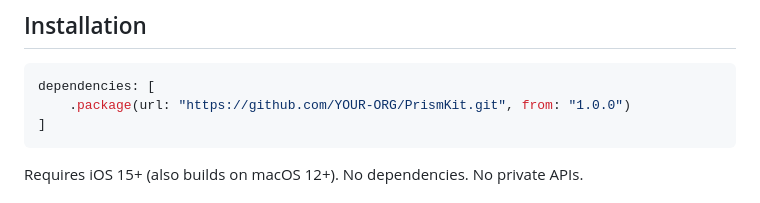
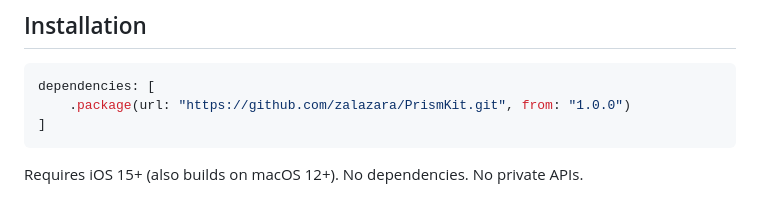
Before and after one commit to zalazara/PrismKit-SDK, a Markdown page: README.md, the part around the change. Drawn GitHub-style.

Commit message:
docs: point the install URL at the published repository

````diff
--- a/README.md
+++ b/README.md
@@ -14,7 +14,7 @@ Existing tools compare *images* and tell you something changed. PrismKit measure
 
 ```swift
 dependencies: [
-    .package(url: "https://github.com/YOUR-ORG/PrismKit.git", from: "1.0.0")
+    .package(url: "https://github.com/zalazara/PrismKit.git", from: "1.0.0")
 ]
 ```
 
````
